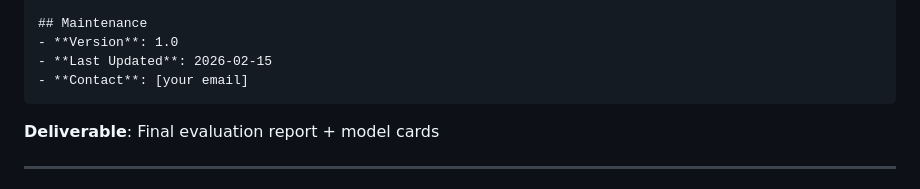
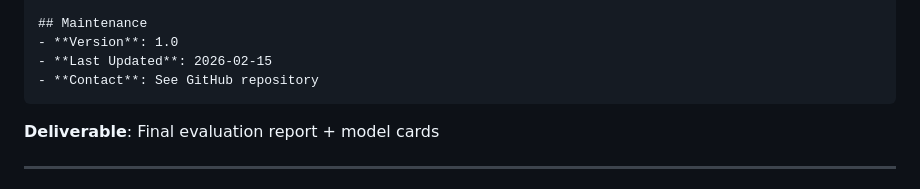
Before and after one commit to raytransci-ux/CellSightr, a Markdown page: docs/PHASE_3_EVALUATION.md, the part around the change. Rendered like a GitHub page.

Commit message:
Remove placeholder email from evaluation doc before public release
Co-Authored-By: Claude Opus 4.6 <noreply@anthropic.com>

````diff
--- a/docs/PHASE_3_EVALUATION.md
+++ b/docs/PHASE_3_EVALUATION.md
@@ -826,7 +826,7 @@ print(f"  Inference Time: {final_results['end_to_end']['inference_time']:.3f}s")
 ## Maintenance
 - **Version**: 1.0
 - **Last Updated**: 2026-02-15
-- **Contact**: [your email]
+- **Contact**: See GitHub repository
 ```
 
 **Deliverable**: Final evaluation report + model cards
````
